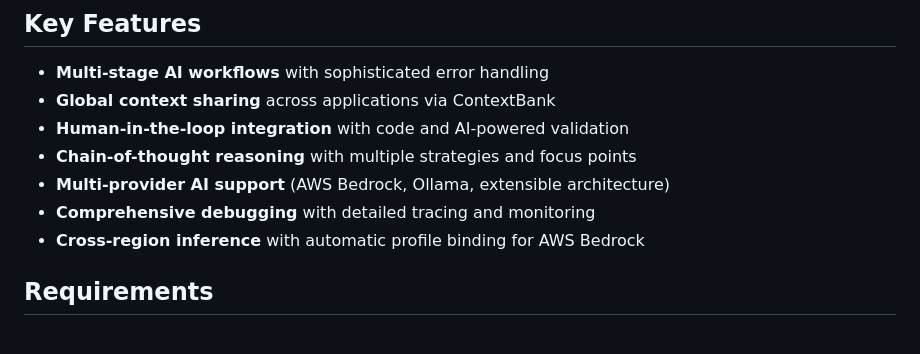
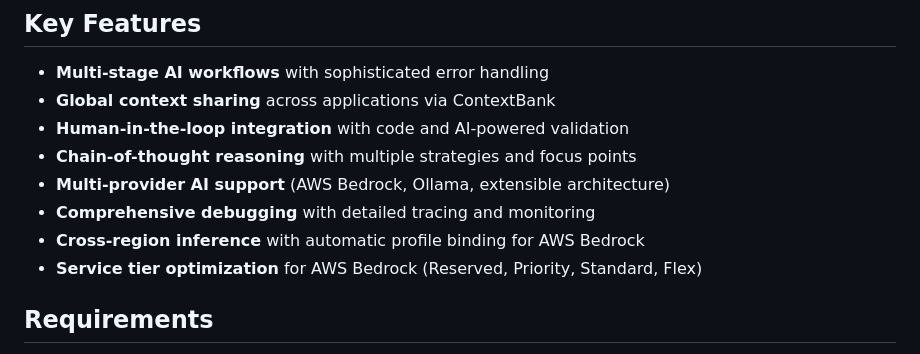
Before and after one commit to Ten-Trillion-Triangles/TPipe, a Markdown page: README.md, the part around the change. Drawn GitHub-style.

```diff
--- a/README.md
+++ b/README.md
@@ -134,6 +134,7 @@ println(result.text)
 - **Multi-provider AI support** (AWS Bedrock, Ollama, extensible architecture)
 - **Comprehensive debugging** with detailed tracing and monitoring
 - **Cross-region inference** with automatic profile binding for AWS Bedrock
+- **Service tier optimization** for AWS Bedrock (Reserved, Priority, Standard, Flex)
 
 ## Requirements
 
```
Also changed, not shown: docs/bedrock/getting-started.md (+68 -0 lines).
